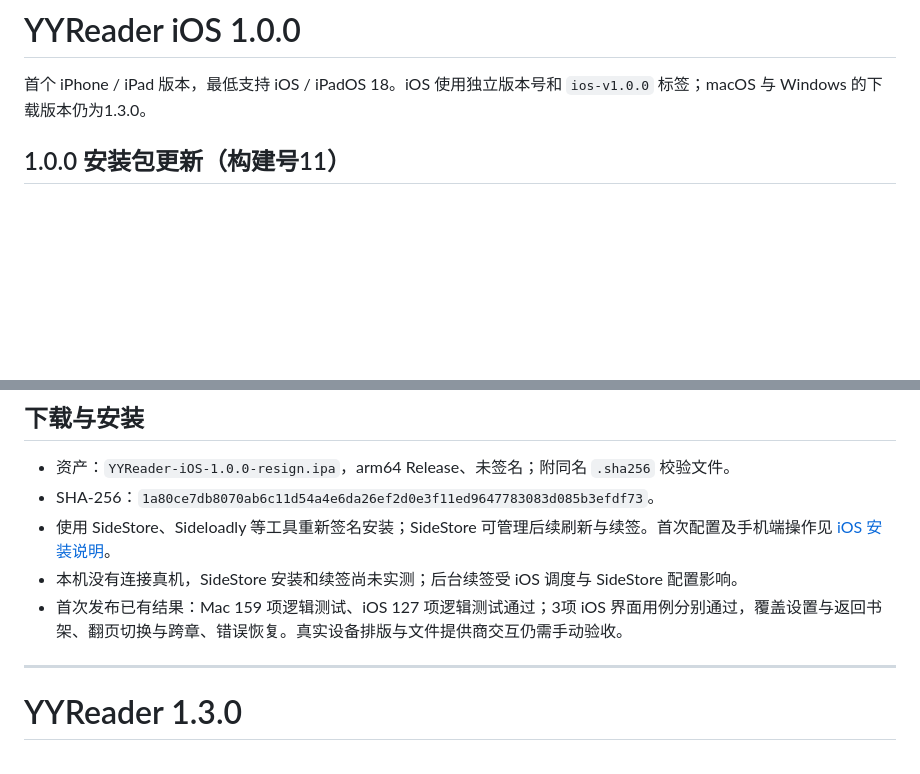
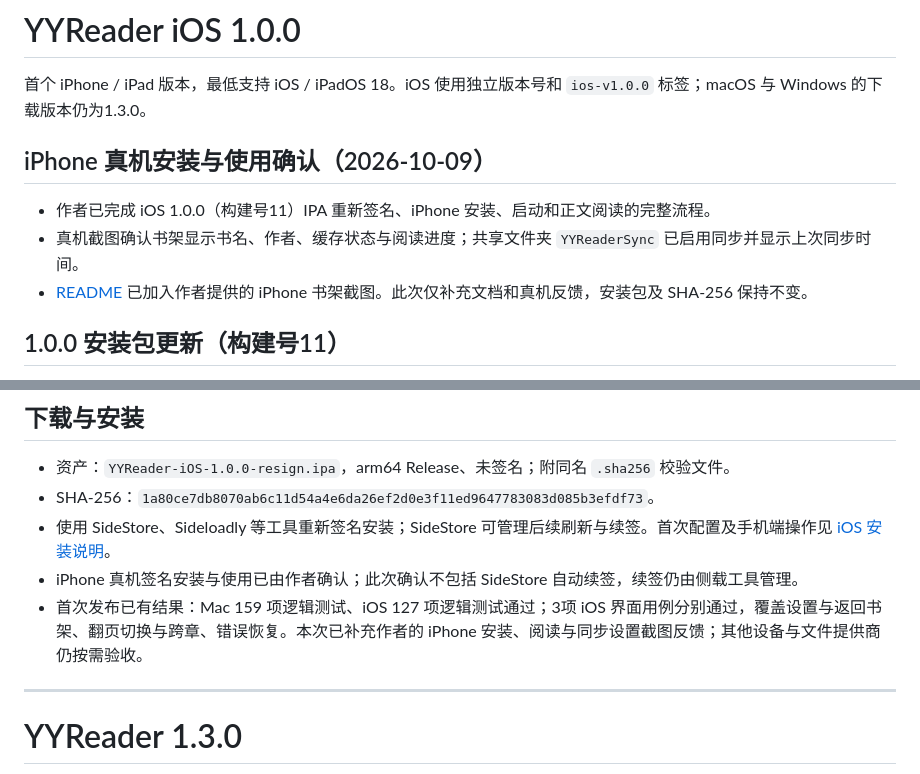
Before and after one commit to YangChen-cn/YYReader, a Markdown page: RELEASE_NOTES.md, 2 parts joined by grey strips. GitHub-like rendering; blank space fills up the shorter version.

```diff
--- a/RELEASE_NOTES.md
+++ b/RELEASE_NOTES.md
@@ -1,6 +1,12 @@
 # YYReader iOS 1.0.0
 
 首个 iPhone / iPad 版本，最低支持 iOS / iPadOS 18。iOS 使用独立版本号和 `ios-v1.0.0` 标签；macOS 与 Windows 的下载版本仍为1.3.0。
+
+## iPhone 真机安装与使用确认（2026-10-09）
+
+- 作者已完成 iOS 1.0.0（构建号11）IPA 重新签名、iPhone 安装、启动和正文阅读的完整流程。
+- 真机截图确认书架显示书名、作者、缓存状态与阅读进度；共享文件夹 `YYReaderSync` 已启用同步并显示上次同步时间。
+- [README](README.md) 已加入作者提供的 iPhone 书架截图。此次仅补充文档和真机反馈，安装包及 SHA-256 保持不变。
 
 ## 1.0.0 安装包更新（构建号11）
 
@@ -31,8 +37,8 @@
 - 资产：`YYReader-iOS-1.0.0-resign.ipa`，arm64 Release、未签名；附同名 `.sha256` 校验文件。
 - SHA-256：`1a80ce7db8070ab6c11d54a4e6da26ef2d0e3f11ed9647783083d085b3efdf73`。
 - 使用 SideStore、Sideloadly 等工具重新签名安装；SideStore 可管理后续刷新与续签。首次配置及手机端操作见 [iOS 安装说明](docs/IOS_DEVELOPMENT.md)。
-- 本机没有连接真机，SideStore 安装和续签尚未实测；后台续签受 iOS 调度与 SideStore 配置影响。
-- 首次发布已有结果：Mac 159 项逻辑测试、iOS 127 项逻辑测试通过；3项 iOS 界面用例分别通过，覆盖设置与返回书架、翻页切换与跨章、错误恢复。真实设备排版与文件提供商交互仍需手动验收。
+- iPhone 真机签名安装与使用已由作者确认；此次确认不包括 SideStore 自动续签，续签仍由侧载工具管理。
+- 首次发布已有结果：Mac 159 项逻辑测试、iOS 127 项逻辑测试通过；3项 iOS 界面用例分别通过，覆盖设置与返回书架、翻页切换与跨章、错误恢复。本次已补充作者的 iPhone 安装、阅读与同步设置截图反馈；其他设备与文件提供商仍按需验收。
 
 ---
 
```
Also changed, not shown: README.md (+15 -4 lines), docs/IOS_DEVELOPMENT.md (+1 -1 lines), docs/images/yyreader-ios-bookshelf.png (added).
